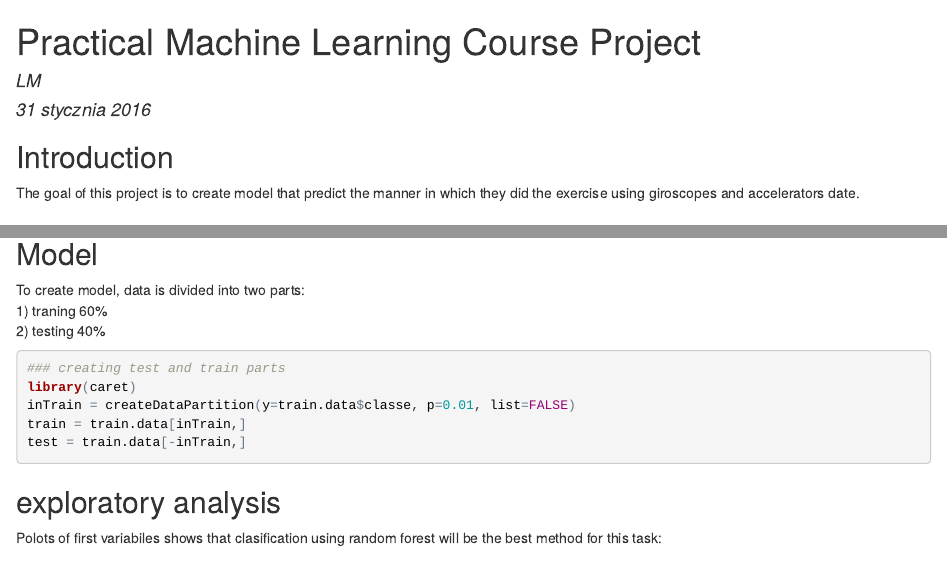
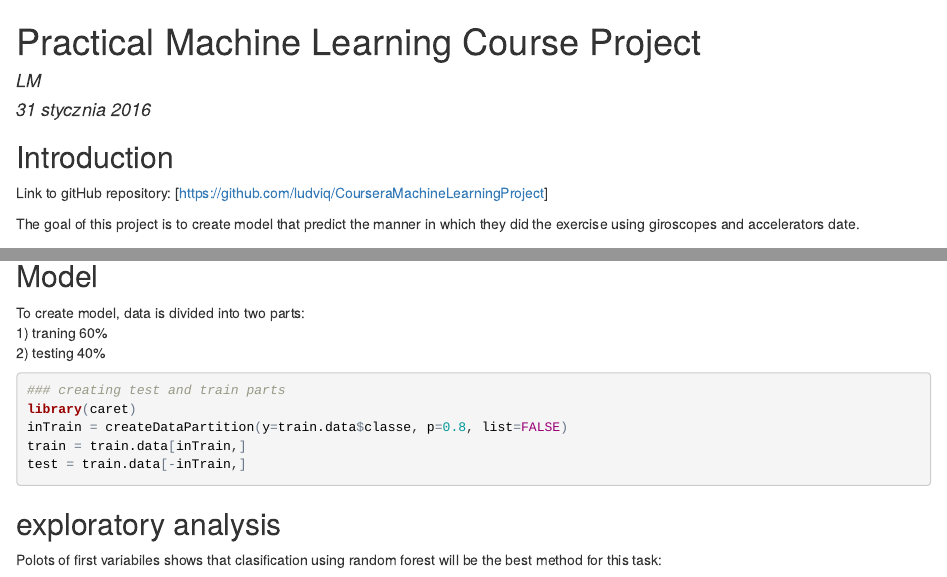
Before and after one commit to ludrow/CourseraMachineLearningProject, an R Markdown document (CourseReport.Rmd): the page in a window 1100 px wide, from its top, and a second part further down, joined at a grey line. The pictures show the output file CourseReport.html that the author committed with the source, opened offline.

````diff
--- a/CourseReport.Rmd
+++ b/CourseReport.Rmd
@@ -5,6 +5,8 @@
 output: html_document
 ---
 ## Introduction
+Link to gitHub repository:
+[https://github.com/ludviq/CourseraMachineLearningProject]
 
 The goal of this project is to create model that predict  the manner in which they did the exercise using giroscopes and accelerators date.
 
@@ -46,10 +48,10 @@
 To create model, data is divided into two parts:
 1) traning 60%
 2) testing 40%
-```{r,cache=TRUE}
+```{r}
 ### creating test and train parts
 library(caret)
-inTrain = createDataPartition(y=train.data$classe, p=0.01, list=FALSE)
+inTrain = createDataPartition(y=train.data$classe, p=0.6, list=FALSE)
 train = train.data[inTrain,]
 test = train.data[-inTrain,]
 ```
````
Also changed, not shown: CourseReport.html, CourseReport.Rmd (2 more changed lines).
